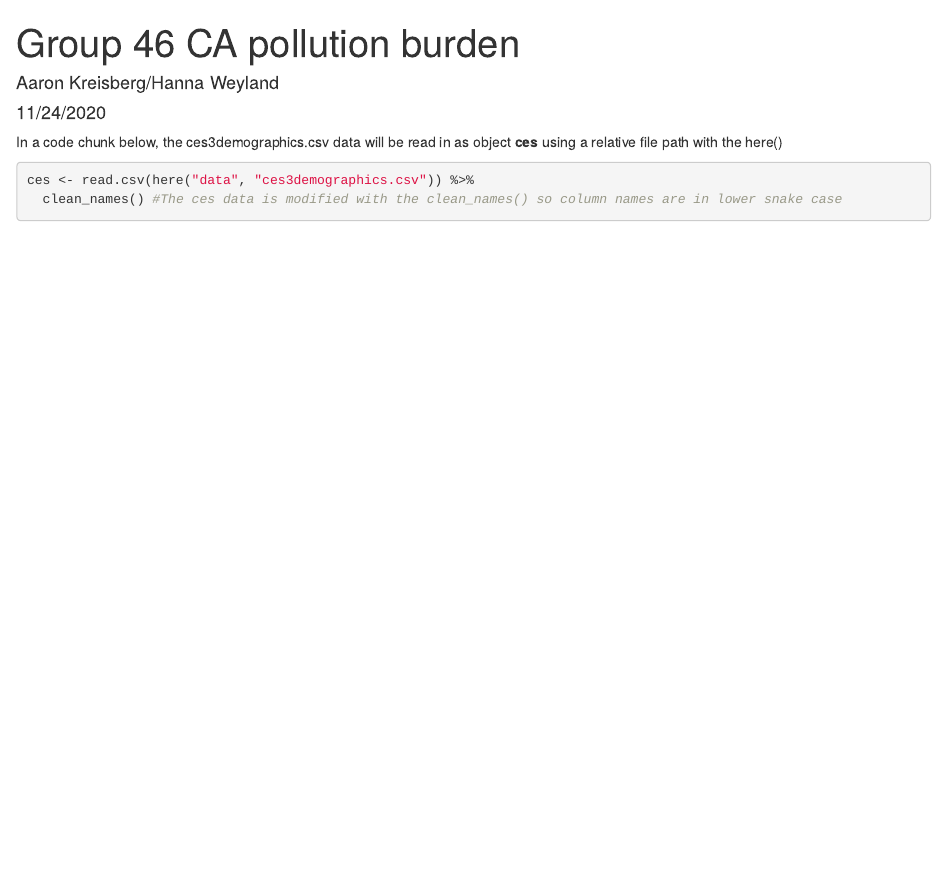
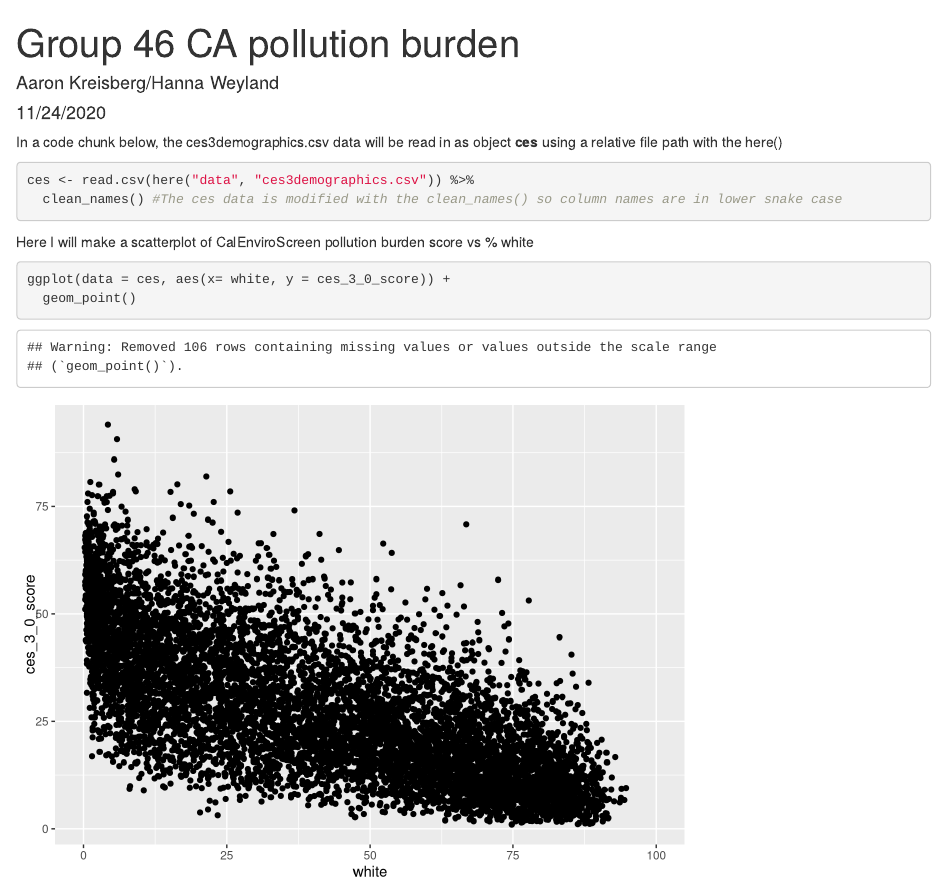
Before and after one commit to aaronkreisberg/ejscreen-group-46, an R Markdown document (src/group_46_ca_ej.Rmd): the page in a window 1100 px wide, from its top. Rendered offline with R 4.5, knitr and Pandoc, with nearby package versions; column names are cleaned by a stand-in for the janitor package.

Commit message:
created a scatterplot with % white and CalEnviroScreen pollution burden score

````diff
--- a/src/group_46_ca_ej.Rmd
+++ b/src/group_46_ca_ej.Rmd
@@ -20,3 +20,10 @@ In a code chunk below, the ces3demographics.csv data will be read in as object *
 ces <- read.csv(here("data", "ces3demographics.csv")) %>%
   clean_names() #The ces data is modified with the clean_names() so column names are in lower snake case
 ```
+
+Here I will make a scatterplot of CalEnviroScreen pollution burden score vs % white
+```{r}
+ggplot(data = ces, aes(x= white, y = ces_3_0_score)) +
+  geom_point()
+
+```
````
